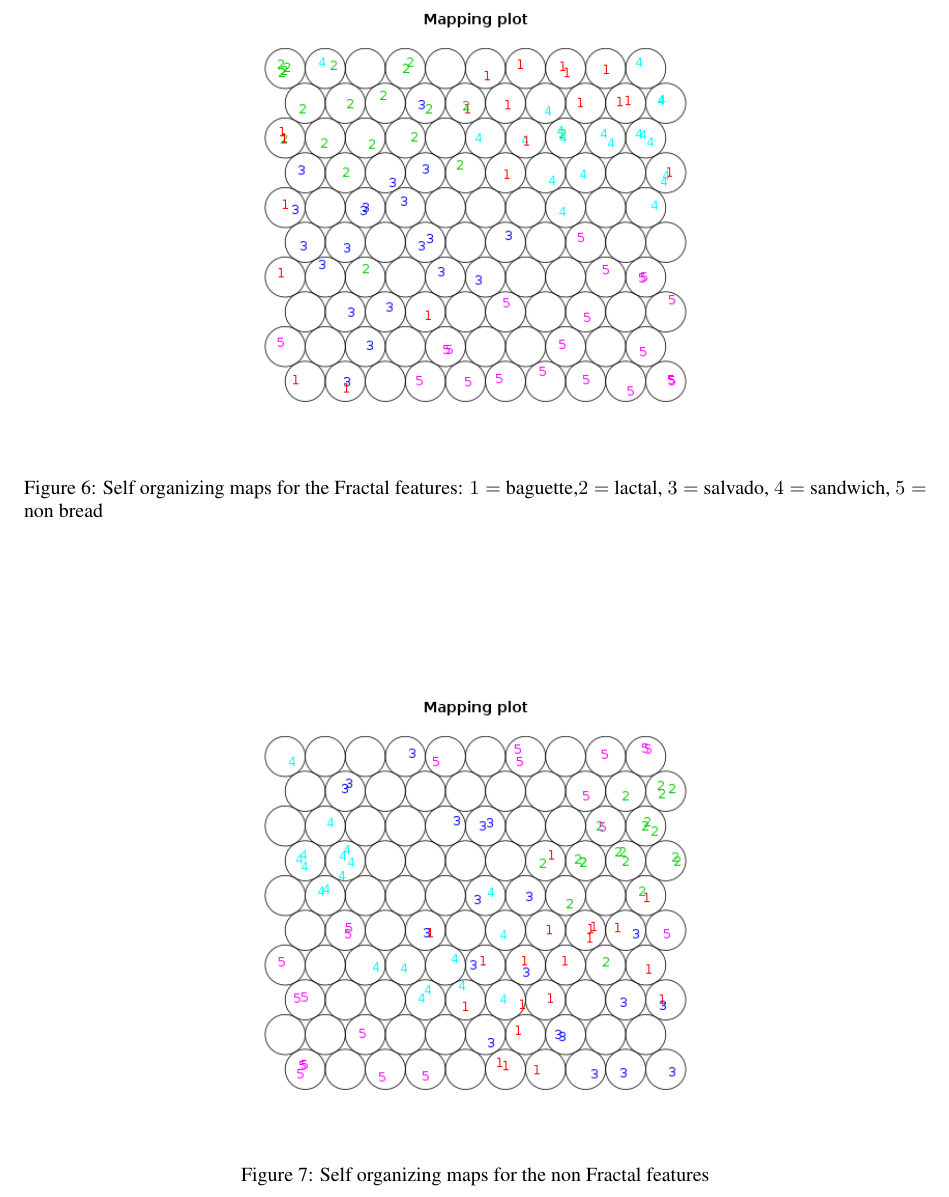
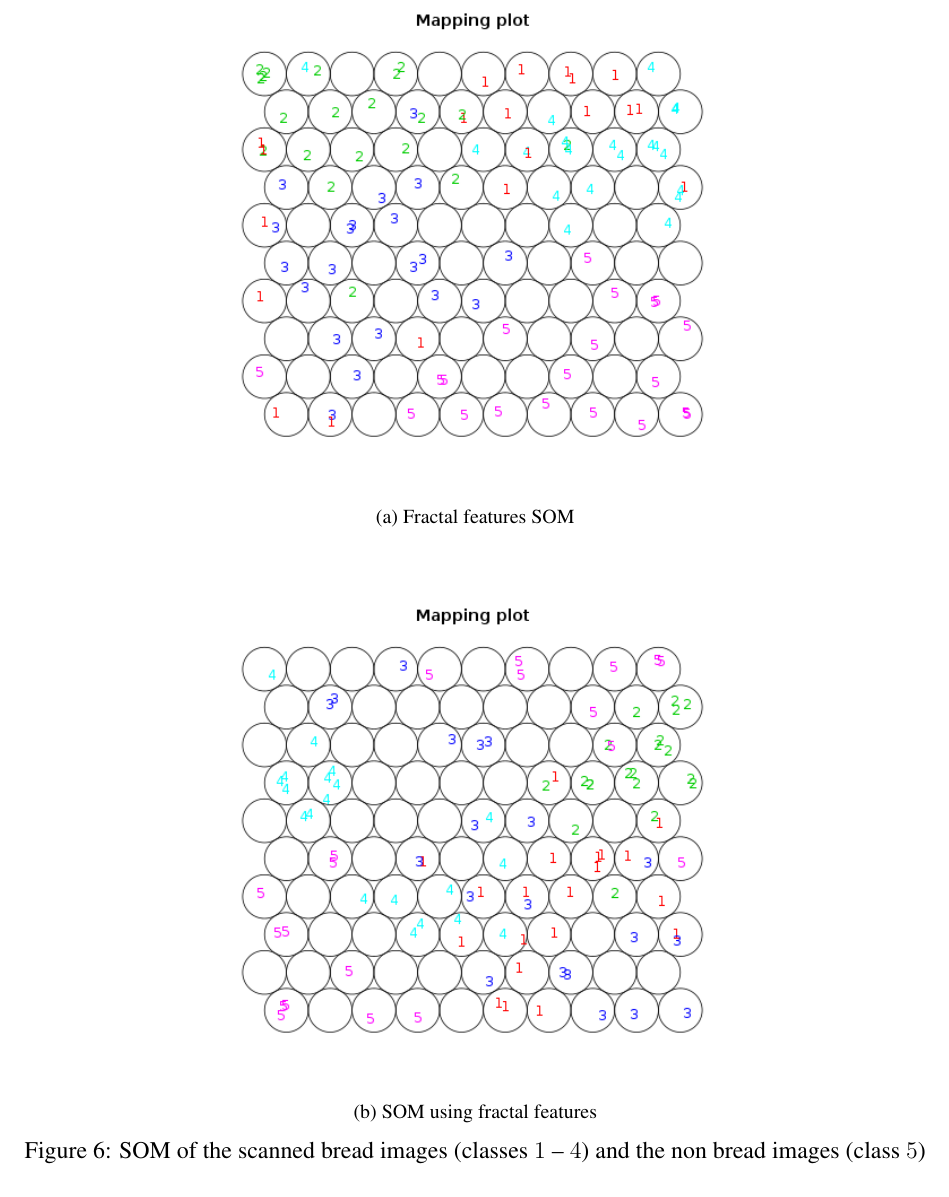
Before and after one commit to rbaravalle/mecom, a LaTeX document (baravalle.tex): part of page 7 of 11 before the commit and part of page 8 of 10 after it, cut at the place of the change. Compiled offline with pdfLaTeX.

Commit message:
som as subfigures + fixes

```diff
--- a/baravalle.tex
+++ b/baravalle.tex
@@ -3,11 +3,11 @@
 \usepackage{graphicx}
 \usepackage{amsmath,amsfonts}
 \usepackage{fullpage}
+\usepackage{subfig}
 
 % Shortcuts (should be in a separate file)
 % Author comments
 \newcommand{\rodrigo}[1]{\authnote{Rodrigo}{#1}}
-\newcommand{\gustavo}[1]{\authnote{Gustavo}{#1}}
 
 %% A simple dot to overcome graphicx limitations
 \newcommand{\mydot}{.}
@@ -227,14 +227,25 @@ A self-organizing maps (SOM)~\cite{Kohonen2001} of the vectorized images are use
 
 An unsupervised SOM of the fractal and non fractal representation of scanned images are shown in Fig.~\ref{fig:somfractal} and Fig.~\ref{fig:somrgb} respectively. The fractal features SOM seems to show easily separable classes and the RGB features SOM appears to be more overlapped. Also, in the latter, the non bread class seems to be spread over the rest of the classes, making it more difficult to distinguish between bread and non bread types. It seems that a classificator could potentialy obtain better classification results using the fractal features. %%Next sections will show that this hypothesis is true.
 
-\begin{figure*}[]
-\centering
-\includegraphics[width=0.55\textwidth]{exps/som/som\mydot multifractal}
-\caption{Self organizing maps for the Fractal features: $1 =$ baguette,$2 =$ lactal, $3 =$ salvado, $4 =$ sandwich, $5 =$ non bread }
+\begin{figure*}
+
+\begin{centering}
+\subfloat[Fractal features SOM]{\begin{centering}
+\includegraphics[width=0.6\textwidth]{exps/som/som\mydot multifractal}
 \label{fig:somfractal}
+\par\end{centering}
+}
+\par\end{centering}
+
+\begin{centering}
+\subfloat[SOM using fractal features]{\begin{centering}
+\includegraphics[width=0.6\textwidth]{exps/som/som\mydot rgb}
+\label{fig:somrgb}
+\par\end{centering}
+}
+\par\end{centering}
+
+\caption{SOM of the scanned bread images (classes $1$~--~$4$) and the non bread images (class $5$)}
+
 \end{figure*}
 
-\begin{figure*}[]
-\centering
-\includegraphics[width=0.55\textwidth]{exps/som/som\mydot rgb}
-\caption{Self organizing maps for the non Fractal features}
```
Also changed, not shown: baravalle.tex (21 more changed lines).
